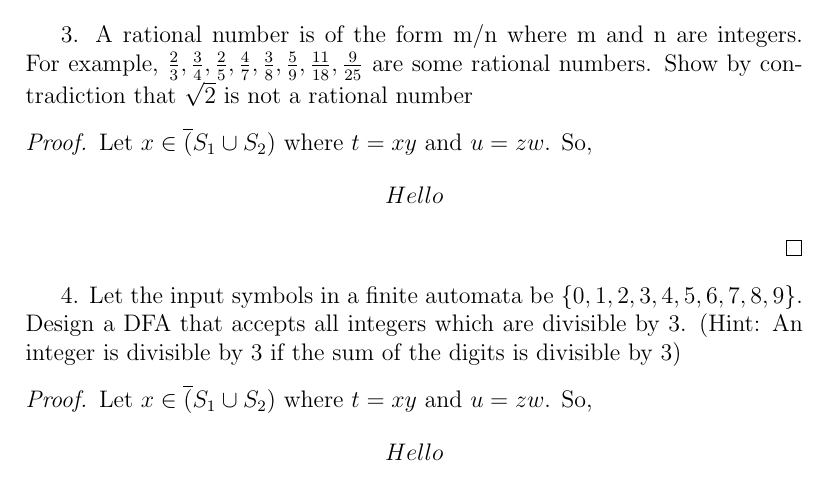
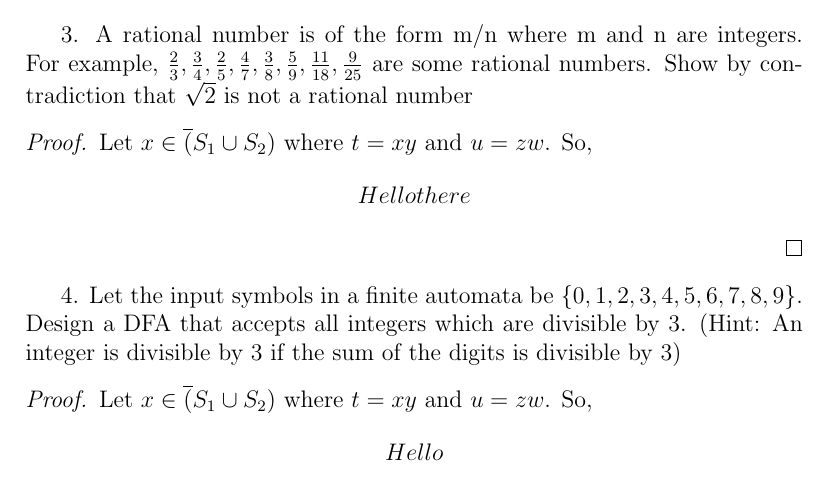
Before and after one commit to Jicxer/cs321, a LaTeX problem sheet (Assignment1.tex): part of page 2 of 2, cut so that both start at the same text. Compiled offline with pdfLaTeX.

Commit message:
First commit

```diff
--- a/Assignment1.tex
+++ b/Assignment1.tex
@@ -48,7 +48,7 @@ Assignment No. 1, Due: Friday January 20, 2023}
     \begin{proof}
         Let $x \in \overline({S_1 \cup S_2})$ where $t=xy$ and $u=zw$. So,
         \begin{align*}
-            Hello
+            Hello there
         \end{align*}
     \end{proof}
 
```
Also changed, not shown: Assignment1.pdf (added), 5 other files.
